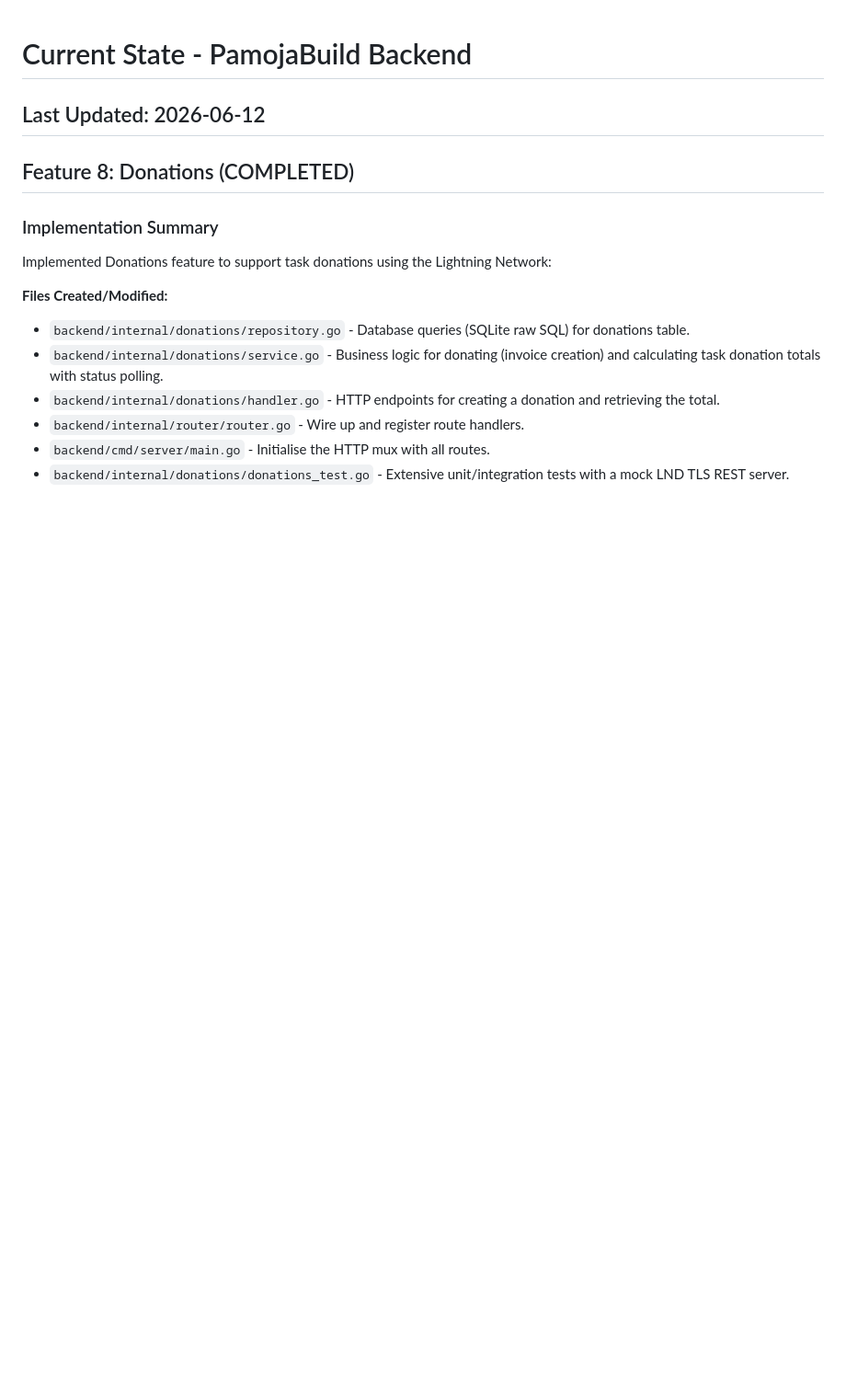
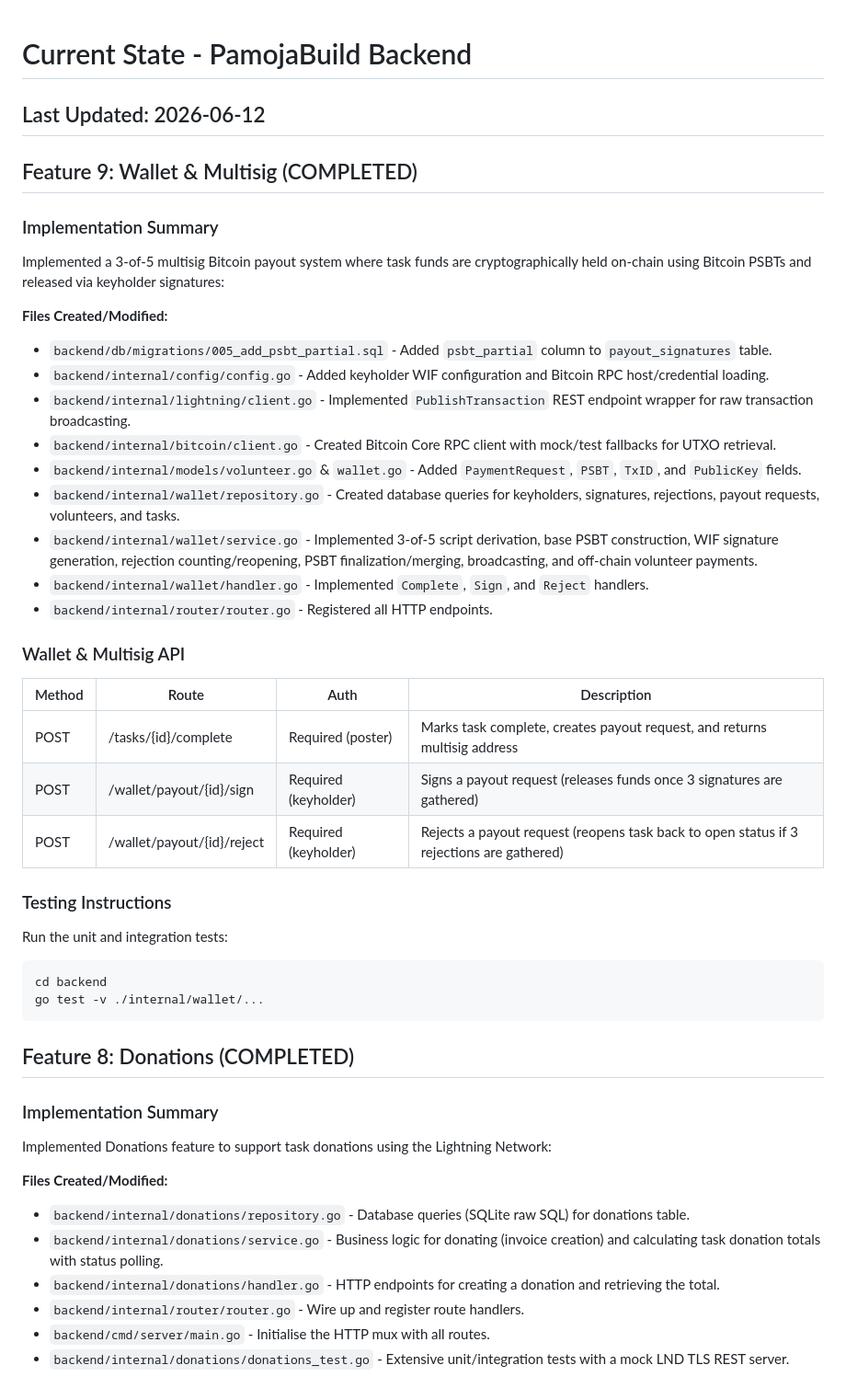
Before and after one commit to Moraa021/PamojaBuild, a Markdown page: current_state.md, the part around the change. Shown at 92% size. GitHub-like rendering; blank space fills up the shorter version.

Commit message:
docs: update current_state.md with Feature 9 details

````diff
--- a/current_state.md
+++ b/current_state.md
@@ -1,6 +1,39 @@
 # Current State - PamojaBuild Backend
 
 ## Last Updated: 2026-06-12
+
+## Feature 9: Wallet & Multisig (COMPLETED)
+
+### Implementation Summary
+
+Implemented a 3-of-5 multisig Bitcoin payout system where task funds are cryptographically held on-chain using Bitcoin PSBTs and released via keyholder signatures:
+
+**Files Created/Modified:**
+- `backend/db/migrations/005_add_psbt_partial.sql` - Added `psbt_partial` column to `payout_signatures` table.
+- `backend/internal/config/config.go` - Added keyholder WIF configuration and Bitcoin RPC host/credential loading.
+- `backend/internal/lightning/client.go` - Implemented `PublishTransaction` REST endpoint wrapper for raw transaction broadcasting.
+- `backend/internal/bitcoin/client.go` - Created Bitcoin Core RPC client with mock/test fallbacks for UTXO retrieval.
+- `backend/internal/models/volunteer.go` & `wallet.go` - Added `PaymentRequest`, `PSBT`, `TxID`, and `PublicKey` fields.
+- `backend/internal/wallet/repository.go` - Created database queries for keyholders, signatures, rejections, payout requests, volunteers, and tasks.
+- `backend/internal/wallet/service.go` - Implemented 3-of-5 script derivation, base PSBT construction, WIF signature generation, rejection counting/reopening, PSBT finalization/merging, broadcasting, and off-chain volunteer payments.
+- `backend/internal/wallet/handler.go` - Implemented `Complete`, `Sign`, and `Reject` handlers.
+- `backend/internal/router/router.go` - Registered all HTTP endpoints.
+
+### Wallet & Multisig API
+
+| Method | Route | Auth | Description |
+| ----- | ----- | ----- | ----- |
+| POST | /tasks/{id}/complete | Required (poster) | Marks task complete, creates payout request, and returns multisig address |
+| POST | /wallet/payout/{id}/sign | Required (keyholder) | Signs a payout request (releases funds once 3 signatures are gathered) |
+| POST | /wallet/payout/{id}/reject | Required (keyholder) | Rejects a payout request (reopens task back to open status if 3 rejections are gathered) |
+
+### Testing Instructions
+
+Run the unit and integration tests:
+```bash
+cd backend
+go test -v ./internal/wallet/...
+```
 
 ## Feature 8: Donations (COMPLETED)
 
````
